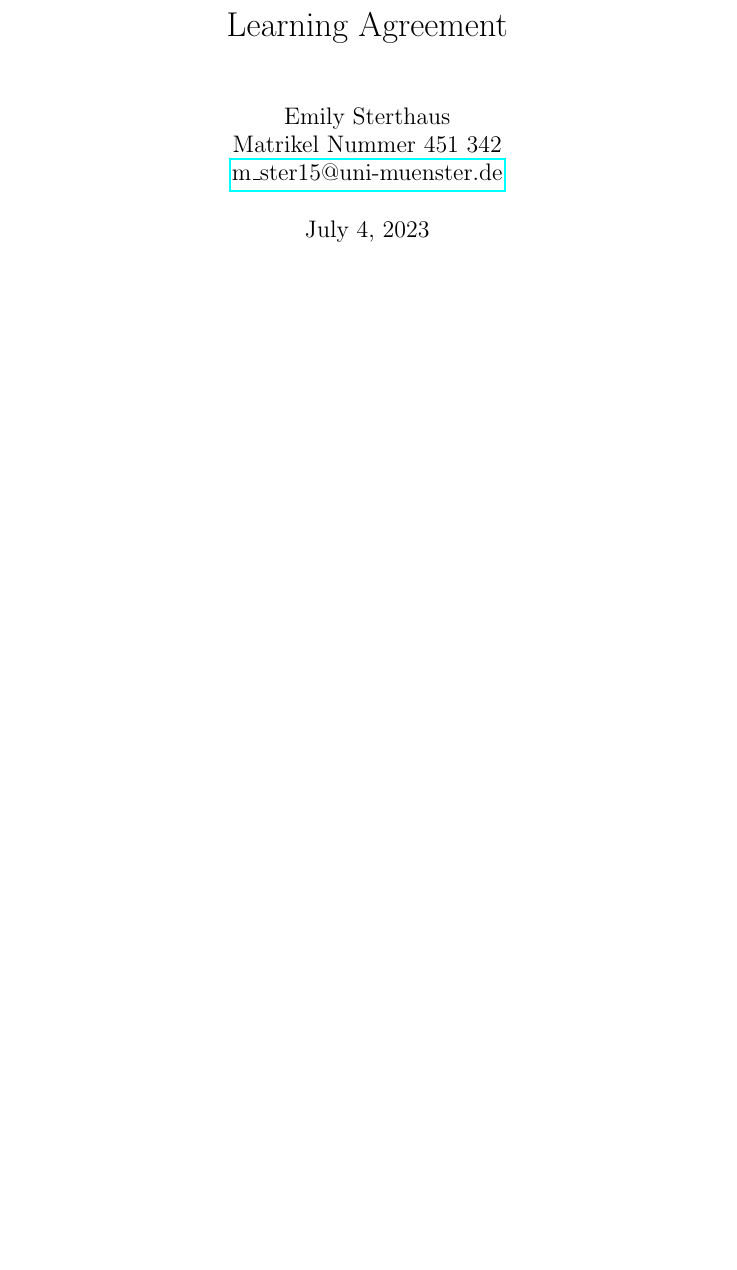
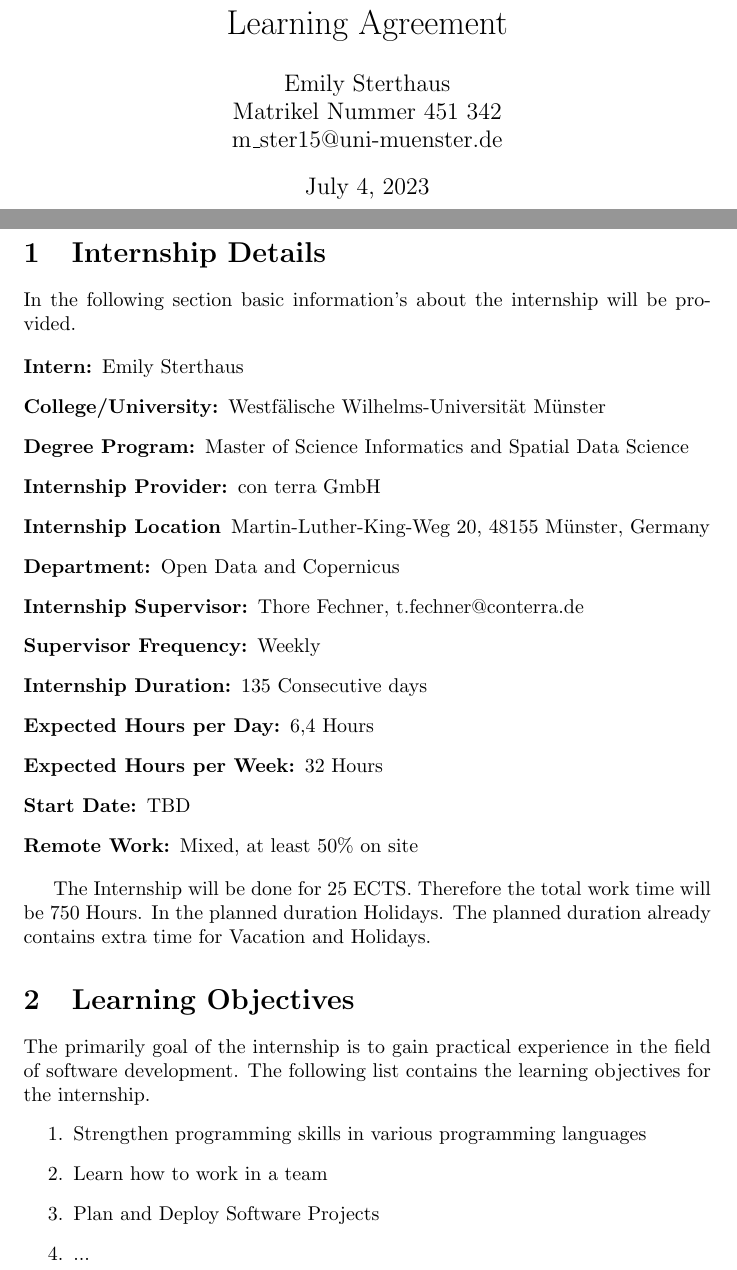
Before and after one commit to Leg-en/Learning-Agreement, a LaTeX document (lag.tex): part of the page before the commit and two parts of pages 1 and 2 of 3 after it, the two joined at a grey line, cut so that both start at the same text, the shorter picture padded with empty space. Compiled offline with pdfLaTeX.

Commit message:
added raw template

```diff
--- a/lag.tex
+++ b/lag.tex
@@ -1,10 +1,11 @@
-\documentclass{report}
+\documentclass{article}
 
 \usepackage{graphicx} % For images
 \usepackage{lipsum} % For sample text
 \usepackage[utf8]{inputenc} % For special characters
 \usepackage[english]{babel} % For language-specific hyphenation patterns
-\usepackage{hyperref} % For clickable links
+\usepackage[hidelinks]{hyperref} % For clickable links
+\usepackage{enumitem}
 
 \title{Learning Agreement}
 \author{Emily Sterthaus \\ Matrikel Nummer 451 342 \\ \href{mailto:m_ster15@uni-muenster.de}{m\_ster15@uni-muenster.de}}
@@ -13,4 +14,34 @@
 \begin{document}
 
 \maketitle
+\newpage
 
+\section{Internship Details}
+In the following section basic information's about the internship will be provided.
+
+\begin{description}[]
+    \item[Intern:] Emily Sterthaus
+    \item[College/University:] Westfälische Wilhelms-Universität Münster
+    \item[Degree Program:] Master of Science Informatics and Spatial Data Science
+    \item[Internship Provider:] con terra GmbH
+    \item[Internship Location] Martin-Luther-King-Weg 20, 48155 Münster, Germany
+    \item[Department:] Open Data and Copernicus
+    \item[Internship Supervisor:] Thore Fechner, \href{mailto:t.fechner@conterra.de}{t.fechner@conterra.de}
+    \item[Supervisor Frequency:] Weekly
+    \item[Internship Duration:] 135 Consecutive days % Inklusive Urlaub und Wochenenden, berechnet mit 15 Tagen urlaub
+    \item[Expected Hours per Day:] 6,4 Hours
+    \item[Expected Hours per Week:] 32 Hours
+    \item[Start Date:] TBD
+    \item[Remote Work:] Mixed, at least 50\% on site
+    \end{description}
+
+The Internship will be done for 25 ECTS. Therefore the total work time will be 750 Hours. In the planned duration Holidays. The planned duration already contains extra time for Vacation and Holidays.
+
+\section{Learning Objectives}
+The primarily goal of the internship is to gain practical experience in the field of software development. The following list contains the learning objectives for the internship.
+\begin{enumerate}
+\item Strengthen programming skills in various programming languages
+\item Learn how to work in a team
+\item Plan and Deploy Software Projects
+\item ...
+\end{enumerate}
```
Also changed, not shown: lag.tex (28 more changed lines).
